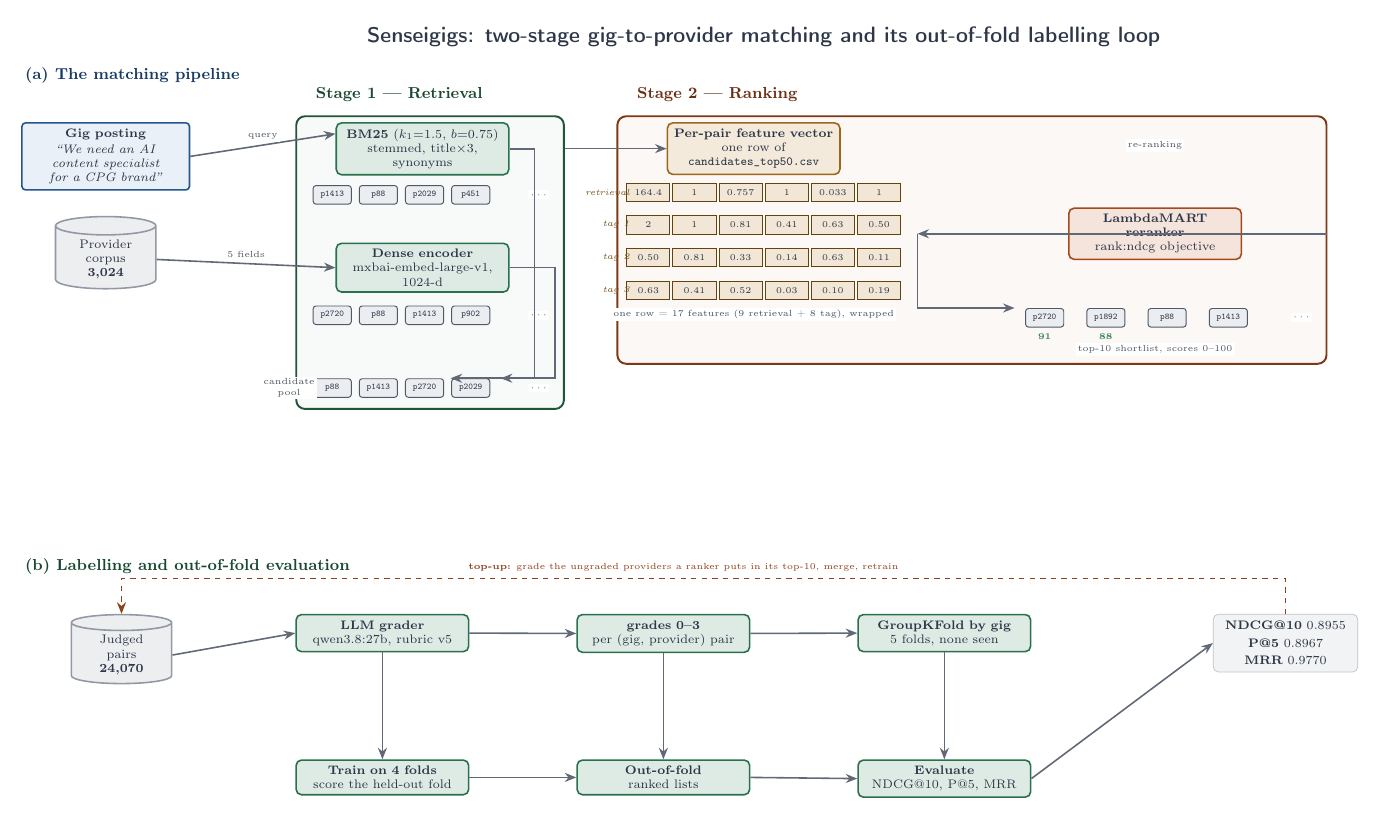
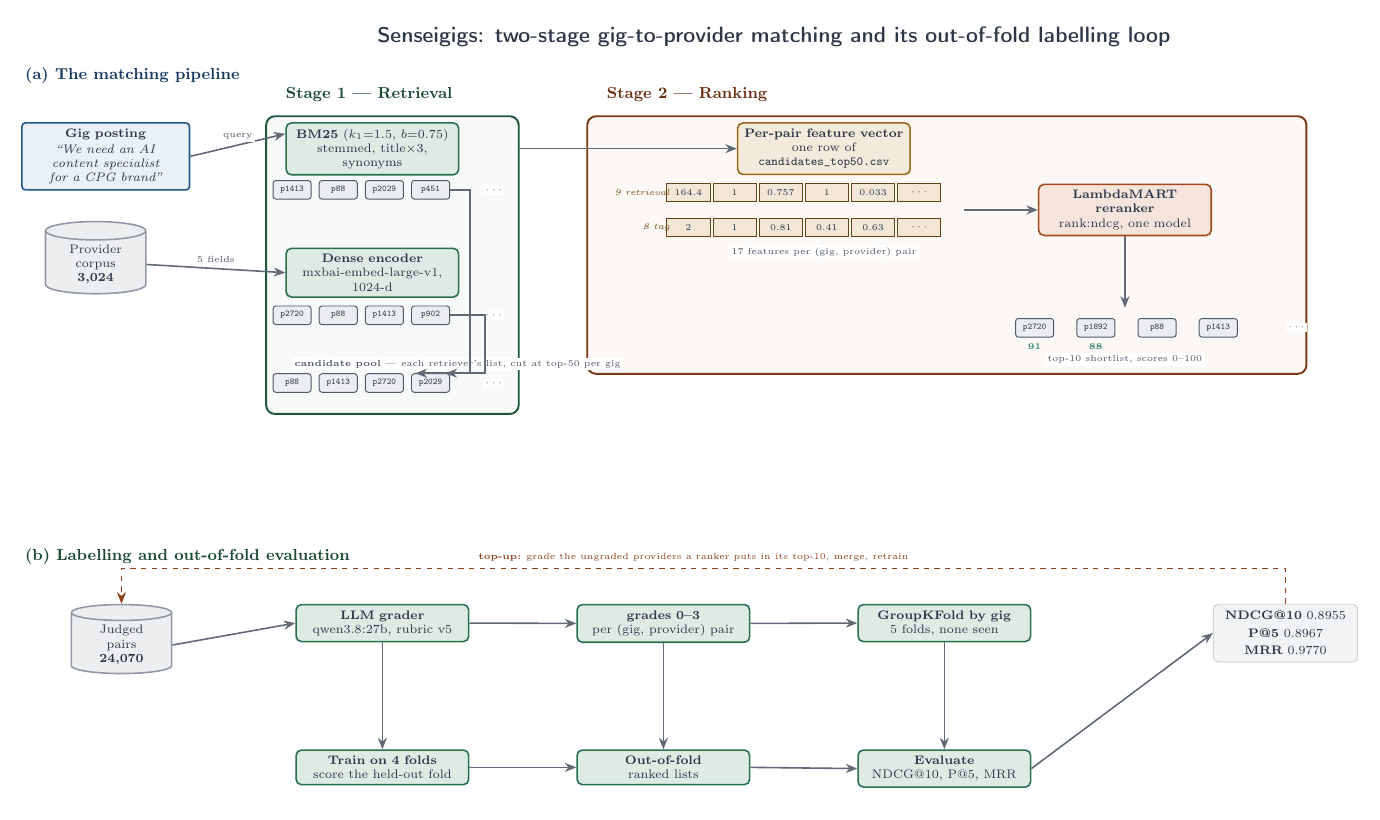
Before and after one commit to harvestingmoon/ranker, a LaTeX figure (figures/senseigigs_workflow.tex): the whole page. Compiled offline with pdfLaTeX.

Commit message:
figures: clean up panel (a) of the workflow diagram
- merge arrows now originate at the candidate ROWS rather than at the BM25/dense
  model boxes (they previously implied the models themselves are fused)
- the candidate-pool caption moved INSIDE the Stage 1 container; it had been
  overhanging the left border
- feature->LambdaMART is now one clean arrow from the grid into the model; the old
  routing ran right-to-left with the head on the wrong end
- LambdaMART->shortlist drop arrow lands on the row centre instead of one pill
- shortlist row centred under the model; S2 widened to match
- generous bottom padding in Stage 1 (the pool row had been flush to the border)

```diff
--- a/figures/senseigigs_workflow.tex
+++ b/figures/senseigigs_workflow.tex
@@ -52,7 +49,7 @@
               minimum height=12mm, minimum width=20mm},
   fcell/.style={draw=featC!55!black, fill=featC!18, line width=0.5pt, inner sep=1.4pt,
                 font=\tiny, text=inkC, minimum height=3.6mm, minimum width=8.6mm},
-  flab/.style={font=\tiny\itshape, text=featC!65!black},
+  flab/.style={font=\tiny\itshape, text=featC!65!black, align=right},
   ar/.style={-{Stealth[length=2.3mm,width=1.8mm]}, line width=0.9pt, draw=inkC!75},
   arl/.style={font=\tiny, text=inkC!85, fill=white, inner sep=1.3pt},
   tb/.style={rounded corners=3pt, draw=inkC!30, fill=inkC!6, inner sep=4pt,
@@ -60,46 +57,48 @@
 ]
 
 % ======================= TITLE =======================
-\node[font=\sffamily\large\bfseries, text=inkC] at (-4mm,6mm)
+\node[font=\sffamily\large\bfseries, text=inkC] at (-8mm,6mm)
   {Senseigigs: two-stage gig-to-provider matching and its out-of-fold labelling loop};
 
 % ============================================================
 % PANEL (a) --- the two-stage matching pipeline
 % ============================================================
-\node[ctitle=ioC, anchor=south west, inner sep=2pt] at (-152mm,-4mm)
+\node[ctitle=ioC, anchor=south west, inner sep=2pt] at (-158mm,-4mm)
   {(a) The matching pipeline};
 
 % ---------- x-band A : inputs ----------
-\node[card, anchor=north west] (gig) at (-152mm,-11mm)
+\node[card, anchor=north west] (gig) at (-158mm,-11mm)
   {\textbf{Gig posting}\\[1pt]
    \itshape ``We need an AI\\ content specialist\\ for a CPG brand''};
-\node[cyl, anchor=north] (corpus) at ([yshift=-5mm]gig.south)
+\node[cyl, anchor=north] (corpus) at ([xshift=-2mm,yshift=-6mm]gig.south)
   {Provider\\corpus\\\textbf{3{,}024}};
 
 % ---------- x-band B : STAGE 1 -- RETRIEVAL ----------
-\node[mod=retC, anchor=north] (bm25) at (-72mm,-11mm)
+\node[mod=retC, anchor=north] (bm25) at (-88mm,-11mm)
   {\textbf{BM25} ($k_1{=}1.5$, $b{=}0.75$)\\stemmed, title$\times$3, synonyms};
 \foreach \t [count=\i] in {p1413,p88,p2029,p451} {%
-  \pgfmathsetlengthmacro{\px}{-90mm + (\i-1)*9.2mm}%
-  \node[pill] (b25-\i) at (\px,-25.5mm) {\t};}
-\node[arl, anchor=west] at (-51mm,-25.5mm) {$\cdots$};
+  \pgfmathsetlengthmacro{\px}{-104mm + (\i-1)*9.2mm}%
+  \node[pill] (b25-\i) at (\px,-24.5mm) {\t};}
+\node[arl, anchor=west] at (-66mm,-24.5mm) {$\cdots$};
 
-\node[mod=retC, anchor=north] (dense) at (-72mm,-35mm)
+\node[mod=retC, anchor=north] (dense) at (-88mm,-36mm)
   {\textbf{Dense encoder}\\mxbai-embed-large-v1, 1024-d};
 \foreach \t [count=\i] in {p2720,p88,p1413,p902} {%
-  \pgfmathsetlengthmacro{\px}{-90mm + (\i-1)*9.2mm}%
+  \pgfmathsetlengthmacro{\px}{-104mm + (\i-1)*9.2mm}%
   \node[pill] (dn-\i) at (\px,-49.5mm) {\t};}
-\node[arl, anchor=west] at (-51mm,-49.5mm) {$\cdots$};
+\node[arl, anchor=west] at (-66mm,-49.5mm) {$\cdots$};
 
+% the pooled candidates, with the label INSIDE the container, above the row
 \foreach \t [count=\i] in {p88,p1413,p2720,p2029} {%
-  \pgfmathsetlengthmacro{\px}{-90mm + (\i-1)*9.2mm}%
-  \node[pill] (pool-\i) at (\px,-64mm) {\t};}
-\node[arl, anchor=west] at (-51mm,-64mm) {$\cdots$};
-\node[arl, anchor=east] at (-93mm,-64mm) {candidate\\pool};
+  \pgfmathsetlengthmacro{\px}{-104mm + (\i-1)*9.2mm}%
+  \node[pill] (pool-\i) at (\px,-63mm) {\t};}
+\node[arl, anchor=west] at (-66mm,-63mm) {$\cdots$};
+\node[arl, anchor=south west] at (-104mm,-60.5mm)
+  {\textbf{candidate pool} --- each retriever's list, cut at top-50 per gig};
 
-\coordinate (s1bl) at (-96mm,-67mm);
-\coordinate (s1br) at (-45mm,-67mm);
-\coordinate (s1tr) at (-45mm,-14mm);
+\coordinate (s1bl) at (-108mm,-68mm);
+\coordinate (s1br) at (-60mm,-68mm);
+\coordinate (s1tr) at (-60mm,-13mm);
 \begin{pgfonlayer}{background}
   \node[cont=retC, fit=(bm25)(b25-1)(b25-4)(dense)(dn-1)(dn-4)(pool-1)(pool-4)
         (s1bl)(s1br)(s1tr)] (S1) {};
@@ -108,43 +107,41 @@
   {Stage 1 --- Retrieval};
 
 % ---------- x-band C : STAGE 2 -- RANKING ----------
-\node[mod=featC, anchor=north] (fx) at (-6mm,-11mm)
+\node[mod=featC, anchor=north] (fx) at (2mm,-11mm)
   {\textbf{Per-pair feature vector}\\one row of \texttt{candidates\_top50.csv}};
-\foreach \v [count=\i] in {164.4,1,0.757,1,0.033,1} {%
-  \pgfmathsetlengthmacro{\px}{-27mm + (\i-1)*9.2mm}%
+
+% 2 rows: 9 retrieval features, then 8 tag features. Five shown, then an ellipsis.
+\foreach \v [count=\i] in {164.4,1,0.757,1,0.033} {%
+  \pgfmathsetlengthmacro{\px}{-25mm + (\i-1)*9.2mm}%
   \node[fcell] (fa-\i) at (\px,-25mm) {\v};}
-\node[flab, anchor=east] at (-29.5mm,-25mm) {retrieval};
-\foreach \v [count=\i] in {2,1,0.81,0.41,0.63,0.50} {%
-  \pgfmathsetlengthmacro{\px}{-27mm + (\i-1)*9.2mm}%
-  \node[fcell] (fb-\i) at (\px,-31.5mm) {\v};}
-\node[flab, anchor=east] at (-29.5mm,-31.5mm) {tag 1};
-\foreach \v [count=\i] in {0.50,0.81,0.33,0.14,0.63,0.11} {%
-  \pgfmathsetlengthmacro{\px}{-27mm + (\i-1)*9.2mm}%
-  \node[fcell] (fc-\i) at (\px,-38mm) {\v};}
-\node[flab, anchor=east] at (-29.5mm,-38mm) {tag 2};
-\foreach \v [count=\i] in {0.63,0.41,0.52,0.03,0.10,0.19} {%
-  \pgfmathsetlengthmacro{\px}{-27mm + (\i-1)*9.2mm}%
-  \node[fcell] (fd-\i) at (\px,-44.5mm) {\v};}
-\node[flab, anchor=east] at (-29.5mm,-44.5mm) {tag 3};
-\node[arl, anchor=north] at (-6mm,-48mm) {one row = 17 features (9 retrieval + 8 tag), wrapped};
+\node[fcell] (fa-6) at (-25mm+5*9.2mm,-25mm) {$\cdots$};
+\node[flab, anchor=east] at (-27.5mm,-25mm) {9 retrieval};
+\foreach \v [count=\i] in {2,1,0.81,0.41,0.63} {%
+  \pgfmathsetlengthmacro{\px}{-25mm + (\i-1)*9.2mm}%
+  \node[fcell] (fb-\i) at (\px,-32mm) {\v};}
+\node[fcell] (fb-6) at (-25mm+5*9.2mm,-32mm) {$\cdots$};
+\node[flab, anchor=east] at (-27.5mm,-32mm) {8 tag};
+\node[arl, anchor=north] at (2mm,-35.5mm) {17 features per (gig, provider) pair};
 
-\node[mod=rankC, anchor=north] (mu) at (74mm,-28mm)
-  {\textbf{LambdaMART reranker}\\rank:ndcg objective};
-\node[arl, anchor=south] at (74mm,-17mm) {re-ranking};
+% the model sits to the RIGHT of the grid, vertically centred on it
+\node[mod=rankC] (mu) at (62mm,-28.5mm)
+  {\textbf{LambdaMART reranker}\\rank:ndcg, one model};
+\draw[ar] (30mm,-28.5mm) -- (mu.west);
 
 \foreach \t [count=\i] in {p2720,p1892,p88,p1413} {%
-  \pgfmathsetlengthmacro{\px}{52mm + (\i-1)*12.2mm}%
-  \node[pill] (out-\i) at (\px,-50mm) {\t};}
-\node[arl, anchor=west] at (101mm,-50mm) {$\cdots$};
+  \pgfmathsetlengthmacro{\px}{44mm + (\i-1)*12.2mm}%
+  \node[pill] (out-\i) at (\px,-52mm) {\t};}
+\node[arl, anchor=west] at (94mm,-52mm) {$\cdots$};
 \node[goodC, font=\tiny\bfseries, anchor=north] at (out-1.south) {91};
 \node[goodC, font=\tiny\bfseries, anchor=north] at (out-2.south) {88};
-\node[arl, anchor=north] at (74mm,-55mm) {top-10 shortlist, scores 0--100};
+\node[arl, anchor=north] at (62mm,-57mm) {top-10 shortlist, scores 0--100};
 
-\coordinate (s2bl) at (-32mm,-58mm);
-\coordinate (s2r)  at (107mm,-58mm);
+\coordinate (s2bl) at (-44mm,-60mm);
+\coordinate (s2r)  at (97mm,-60mm);
+\coordinate (s2tr) at (97mm,-13mm);
 \begin{pgfonlayer}{background}
-  \node[cont=rankC, fit=(fx)(fa-1)(fa-6)(fd-1)(fd-6)(mu)(out-1)(out-4)
-        (s2bl)(s2r)] (S2) {};
+  \node[cont=rankC, fit=(fx)(fa-1)(fa-6)(fb-1)(fb-6)(mu)(out-1)(out-4)
+        (s2bl)(s2r)(s2tr)] (S2) {};
 \end{pgfonlayer}
 \node[ctitle=rankC, anchor=south west, inner sep=3pt] at ([xshift=3mm,yshift=1.5mm]S2.north west)
   {Stage 2 --- Ranking};
@@ -152,28 +149,30 @@
 % ============================================================
 % PANEL (b) --- labelling + out-of-fold loop
 % ============================================================
-\node[ctitle=goodC, anchor=south west, inner sep=2pt] at (-152mm,-102mm)
+\node[ctitle=goodC, anchor=south west, inner sep=2pt] at (-158mm,-100mm)
   {(b) Labelling and out-of-fold evaluation};
 
-\node[cyl, anchor=north] (labels) at (-132mm,-109mm) {Judged\\pairs\\\textbf{24{,}070}};
-\node[mod=goodC, anchor=north] (grader) at (-80mm,-109mm) {\textbf{LLM grader}\\qwen3.8:27b, rubric v5};
-\node[mod=goodC, anchor=north] (grades) at (-24mm,-109mm) {\textbf{grades 0--3}\\per (gig, provider) pair};
-\node[mod=goodC, anchor=north] (folds)  at (32mm,-109mm) {\textbf{GroupKFold by gig}\\5 folds, none seen};
-\node[mod=goodC, anchor=north] (train)  at (-80mm,-138mm) {\textbf{Train on 4 folds}\\score the held-out fold};
-\node[mod=goodC, anchor=north] (oof)    at (-24mm,-138mm) {\textbf{Out-of-fold}\\ranked lists};
-\node[mod=goodC, anchor=north] (eval)   at (32mm,-138mm) {\textbf{Evaluate}\\NDCG@10, P@5, MRR};
-\node[tb, anchor=north] (metrics) at (100mm,-109mm)
+\node[cyl, anchor=north] (labels) at (-138mm,-107mm) {Judged\\pairs\\\textbf{24{,}070}};
+\node[mod=goodC, anchor=north] (grader) at (-86mm,-107mm) {\textbf{LLM grader}\\qwen3.8:27b, rubric v5};
+\node[mod=goodC, anchor=north] (grades) at (-30mm,-107mm) {\textbf{grades 0--3}\\per (gig, provider) pair};
+\node[mod=goodC, anchor=north] (folds)  at (26mm,-107mm) {\textbf{GroupKFold by gig}\\5 folds, none seen};
+\node[mod=goodC, anchor=north] (train)  at (-86mm,-136mm) {\textbf{Train on 4 folds}\\score the held-out fold};
+\node[mod=goodC, anchor=north] (oof)    at (-30mm,-136mm) {\textbf{Out-of-fold}\\ranked lists};
+\node[mod=goodC, anchor=north] (eval)   at (26mm,-136mm) {\textbf{Evaluate}\\NDCG@10, P@5, MRR};
+\node[tb, anchor=north] (metrics) at (94mm,-107mm)
   {\textbf{NDCG@10} 0.8955\\[2pt]\textbf{P@5} 0.8967\\[2pt]\textbf{MRR} 0.9770};
 
 % ---------- flows, panel (a) ----------
 \draw[ar] (gig.east)    -- node[arl, midway, above, yshift=0.5mm] {query} ([yshift=3mm]bm25.west);
 \draw[ar] (corpus.east) -- node[arl, midway, above, yshift=0.5mm] {5 fields} (dense.west);
-% both retrievers contribute their candidates to the pool
-\draw[ar] (bm25.east)  -- ++(5mm,0)  |- ([xshift=-4mm]pool-4.north);
-\draw[ar] (dense.east) -- ++(9mm,0)  |- ([xshift=6mm]pool-4.north);
+% merge the CANDIDATE ROWS (not the model boxes) into the pool
+\draw[ar] (b25-4.east) -- ++(4mm,0) |- ([xshift=-3mm]pool-4.north);
+\draw[ar] (dn-4.east)  -- ++(7mm,0) |- ([xshift=3mm]pool-4.north);
+% stage 1 -> stage 2, entering the feature box
 \draw[ar] (S1.east |- fx.west) -- (fx.west);
-\draw[ar] (S2.east |- mu.west) -- ([xshift=-30mm]mu.west);
-\draw[ar] ([xshift=-30mm]mu.west) |- ([xshift=-6mm]out-1.north);
+% model -> shortlist
+\coordinate (outrow) at (62mm,-48mm);
+\draw[ar] (mu.south) -- (outrow);
 
 % ---------- flows, panel (b) ----------
 \draw[ar] (labels.east)  -- (grader.west);
```
Also changed, not shown: figures/senseigigs_workflow.jpg, figures/senseigigs_workflow.pdf, figures/senseigigs_workflow.tex (23 more changed lines).
